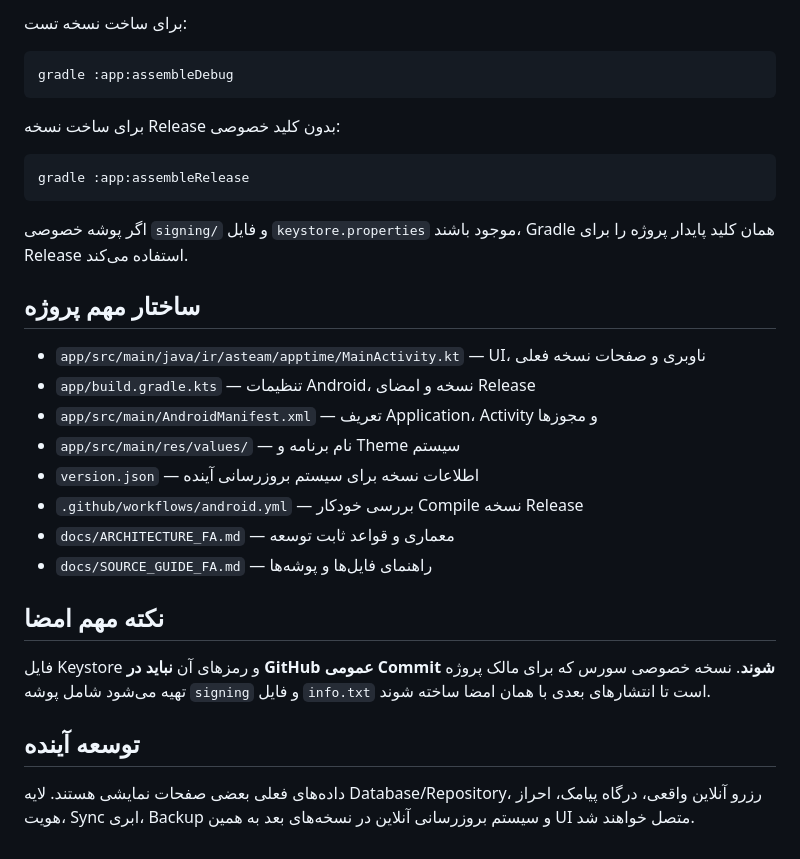
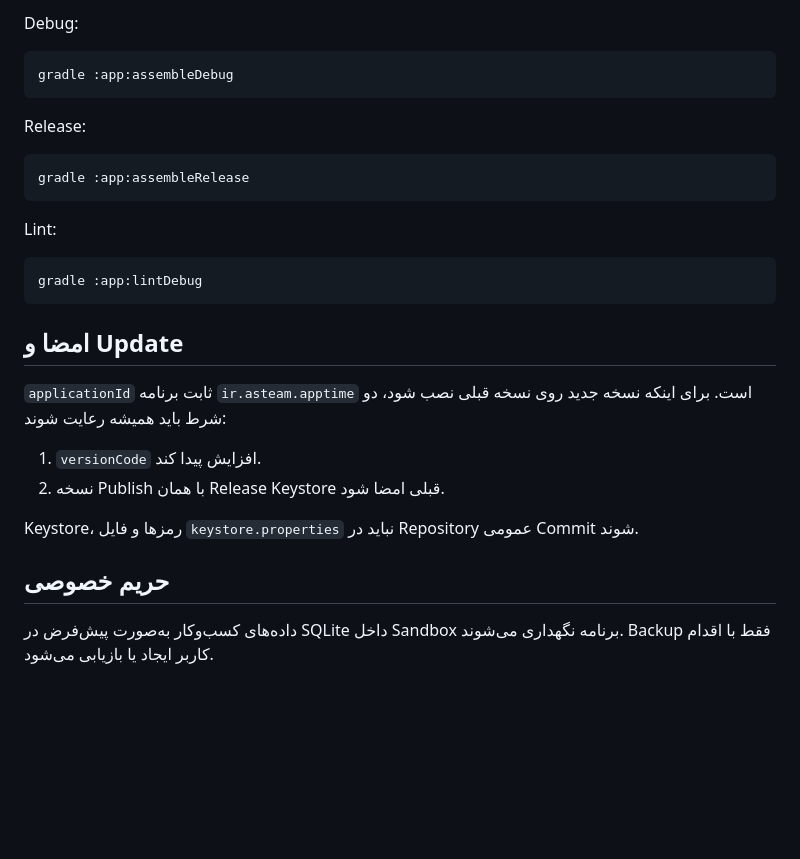
Before and after one commit to waxew/App-Time, a Markdown page: README.md, the part around one of its changes. Drawn GitHub-style; blank space fills up the shorter version.

````diff
--- a/README.md
+++ b/README.md
@@ -39,33 +69,31 @@
 
-برای ساخت نسخه تست:
+Debug:
 
 ```bash
 gradle :app:assembleDebug
 ```
 
-برای ساخت نسخه Release بدون کلید خصوصی:
+Release:
 
 ```bash
 gradle :app:assembleRelease
 ```
 
-اگر پوشه خصوصی `signing/` و فایل `keystore.properties` موجود باشند، Gradle همان کلید پایدار پروژه را برای Release استفاده می‌کند.
+Lint:
 
-## ساختار مهم پروژه
+```bash
+gradle :app:lintDebug
+```
 
-- `app/src/main/java/ir/asteam/apptime/MainActivity.kt` — UI، ناوبری و صفحات نسخه فعلی
-- `app/build.gradle.kts` — تنظیمات Android، نسخه و امضای Release
-- `app/src/main/AndroidManifest.xml` — تعریف Application، Activity و مجوزها
-- `app/src/main/res/values/` — نام برنامه و Theme سیستم
-- `version.json` — اطلاعات نسخه برای سیستم بروزرسانی آینده
-- `.github/workflows/android.yml` — بررسی خودکار Compile نسخه Release
-- `docs/ARCHITECTURE_FA.md` — معماری و قواعد ثابت توسعه
-- `docs/SOURCE_GUIDE_FA.md` — راهنمای فایل‌ها و پوشه‌ها
+## امضا و Update
 
-## نکته مهم امضا
+`applicationId` ثابت برنامه `ir.asteam.apptime` است. برای اینکه نسخه جدید روی نسخه قبلی نصب شود، دو شرط باید همیشه رعایت شوند:
 
-فایل Keystore و رمزهای آن **نباید در GitHub عمومی Commit شوند**. نسخه خصوصی سورس که برای مالک پروژه تهیه می‌شود شامل پوشه `signing` و فایل `info.txt` است تا انتشارهای بعدی با همان امضا ساخته شوند.
+1. `versionCode` افزایش پیدا کند.
+2. نسخه Publish با همان Release Keystore قبلی امضا شود.
 
-## توسعه آینده
+Keystore، رمزها و فایل `keystore.properties` نباید در Repository عمومی Commit شوند.
 
-داده‌های فعلی بعضی صفحات نمایشی هستند. لایه Database/Repository، رزرو آنلاین واقعی، درگاه پیامک، احراز هویت، Sync ابری، Backup و سیستم بروزرسانی آنلاین در نسخه‌های بعد به همین UI متصل خواهند شد.
+## حریم خصوصی
+
+داده‌های کسب‌وکار به‌صورت پیش‌فرض در SQLite داخل Sandbox برنامه نگهداری می‌شوند. Backup فقط با اقدام کاربر ایجاد یا بازیابی می‌شود.
````
Also changed, not shown: other parts of README.md (+51 -21 lines).
